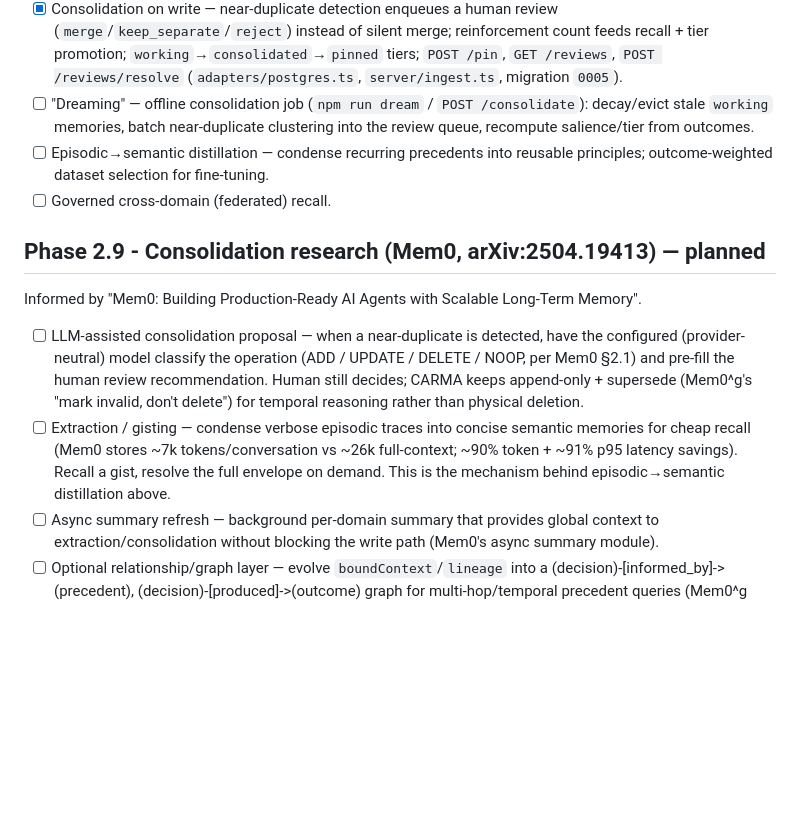
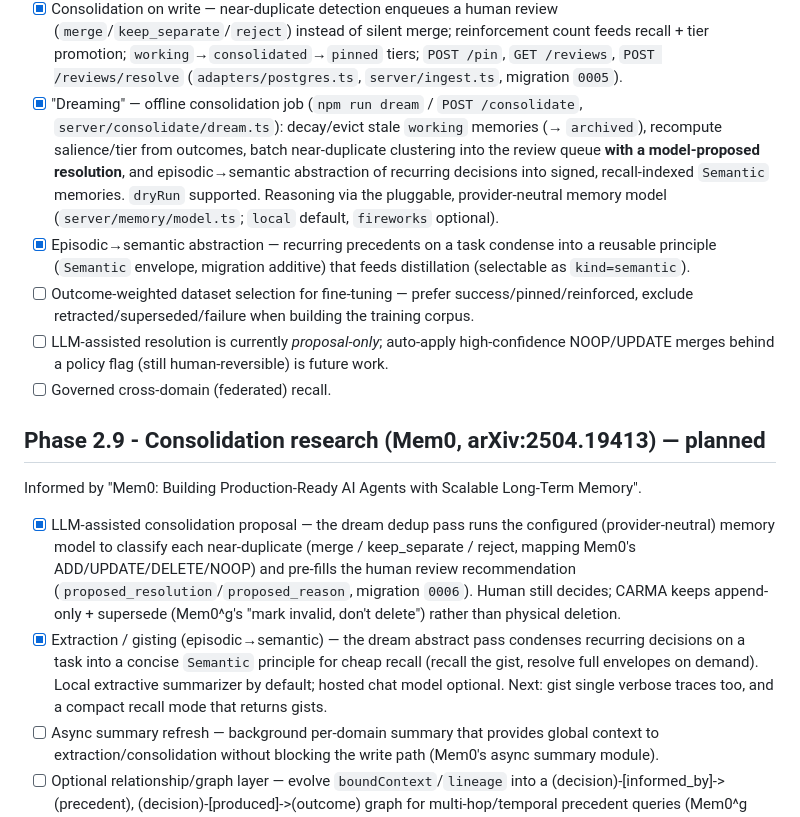
Before and after one commit to carma-project/carma, a Markdown page: docs/ROADMAP.md, the part around the change. Drawn GitHub-style; blank space fills up the shorter version.

```diff
--- a/docs/ROADMAP.md
+++ b/docs/ROADMAP.md
@@ -71,24 +71,33 @@
       count feeds recall + tier promotion; `working`→`consolidated`→`pinned`
       tiers; `POST /pin`, `GET /reviews`, `POST /reviews/resolve`
       (`adapters/postgres.ts`, `server/ingest.ts`, migration `0005`).
-- [ ] "Dreaming" — offline consolidation job (`npm run dream` / `POST /consolidate`):
-      decay/evict stale `working` memories, batch near-duplicate clustering into the
-      review queue, recompute salience/tier from outcomes.
-- [ ] Episodic→semantic distillation — condense recurring precedents into
-      reusable principles; outcome-weighted dataset selection for fine-tuning.
+- [x] "Dreaming" — offline consolidation job (`npm run dream` / `POST /consolidate`,
+      `server/consolidate/dream.ts`): decay/evict stale `working` memories (→ `archived`),
+      recompute salience/tier from outcomes, batch near-duplicate clustering into the
+      review queue **with a model-proposed resolution**, and episodic→semantic abstraction
+      of recurring decisions into signed, recall-indexed `Semantic` memories. `dryRun`
+      supported. Reasoning via the pluggable, provider-neutral memory model
+      (`server/memory/model.ts`; `local` default, `fireworks` optional).
+- [x] Episodic→semantic abstraction — recurring precedents on a task condense into a
+      reusable principle (`Semantic` envelope, migration additive) that feeds distillation
+      (selectable as `kind=semantic`).
+- [ ] Outcome-weighted dataset selection for fine-tuning — prefer success/pinned/reinforced,
+      exclude retracted/superseded/failure when building the training corpus.
+- [ ] LLM-assisted resolution is currently *proposal-only*; auto-apply high-confidence NOOP/UPDATE
+      merges behind a policy flag (still human-reversible) is future work.
 - [ ] Governed cross-domain (federated) recall.
 
 ## Phase 2.9 - Consolidation research (Mem0, arXiv:2504.19413) — planned
 Informed by "Mem0: Building Production-Ready AI Agents with Scalable Long-Term Memory".
-- [ ] LLM-assisted consolidation proposal — when a near-duplicate is detected, have the
-      configured (provider-neutral) model classify the operation (ADD / UPDATE / DELETE /
-      NOOP, per Mem0 §2.1) and pre-fill the human review recommendation. Human still decides;
-      CARMA keeps append-only + supersede (Mem0^g's "mark invalid, don't delete") for temporal
-      reasoning rather than physical deletion.
-- [ ] Extraction / gisting — condense verbose episodic traces into concise semantic
-      memories for cheap recall (Mem0 stores ~7k tokens/conversation vs ~26k full-context;
-      ~90% token + ~91% p95 latency savings). Recall a gist, resolve the full envelope on demand.
-      This is the mechanism behind episodic→semantic distillation above.
+- [x] LLM-assisted consolidation proposal — the dream dedup pass runs the configured
+      (provider-neutral) memory model to classify each near-duplicate (merge / keep_separate /
+      reject, mapping Mem0's ADD/UPDATE/DELETE/NOOP) and pre-fills the human review recommendation
+      (`proposed_resolution`/`proposed_reason`, migration `0006`). Human still decides; CARMA keeps
+      append-only + supersede (Mem0^g's "mark invalid, don't delete") rather than physical deletion.
+- [x] Extraction / gisting (episodic→semantic) — the dream abstract pass condenses recurring
+      decisions on a task into a concise `Semantic` principle for cheap recall (recall the gist,
+      resolve full envelopes on demand). Local extractive summarizer by default; hosted chat model
+      optional. Next: gist single verbose traces too, and a compact recall mode that returns gists.
 - [ ] Async summary refresh — background per-domain summary that provides global context to
       extraction/consolidation without blocking the write path (Mem0's async summary module).
 - [ ] Optional relationship/graph layer — evolve `boundContext`/`lineage` into a
```
Also changed, not shown: AGENTS.md (+26 -4 lines), docs/JSON-AM.md (+2 -1 lines).
